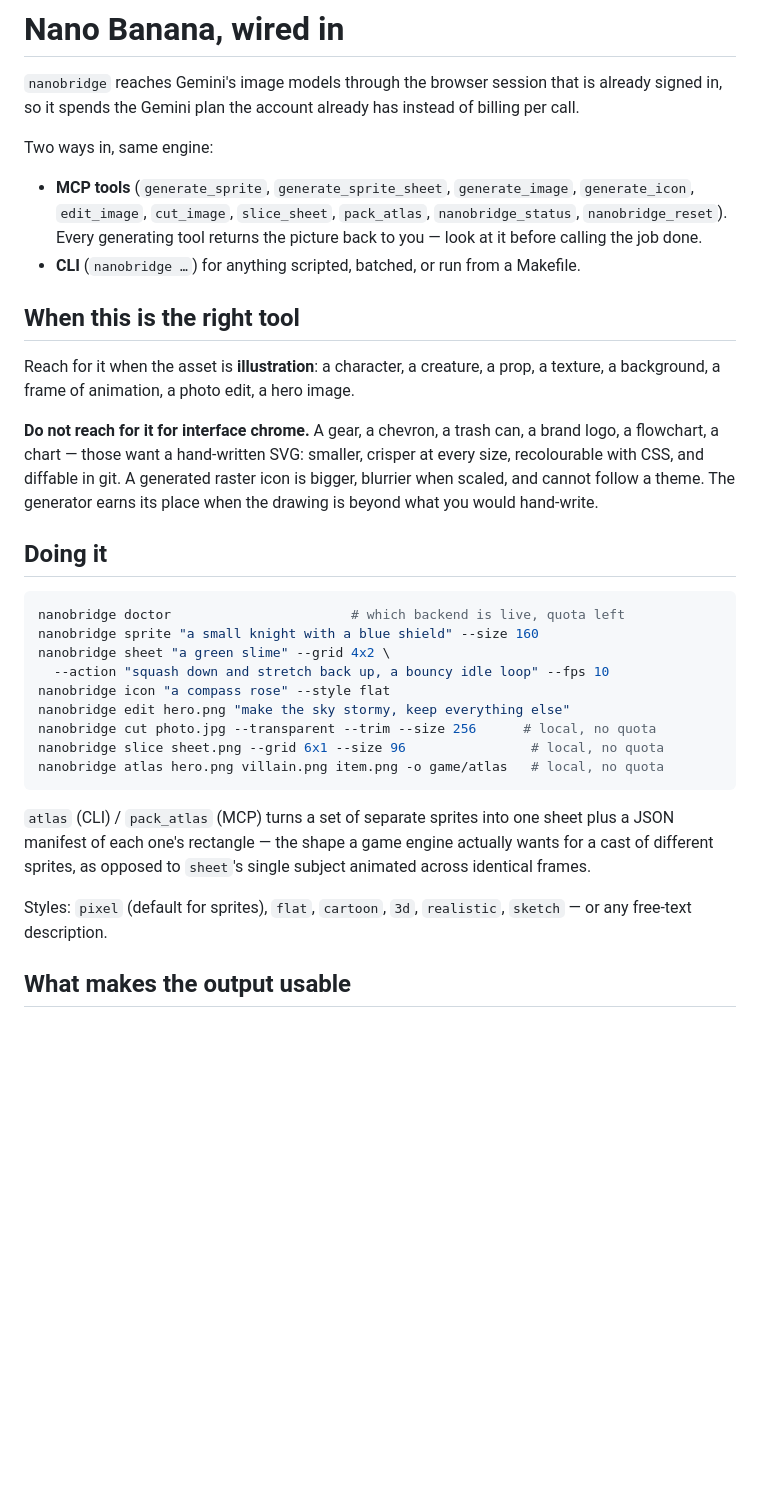
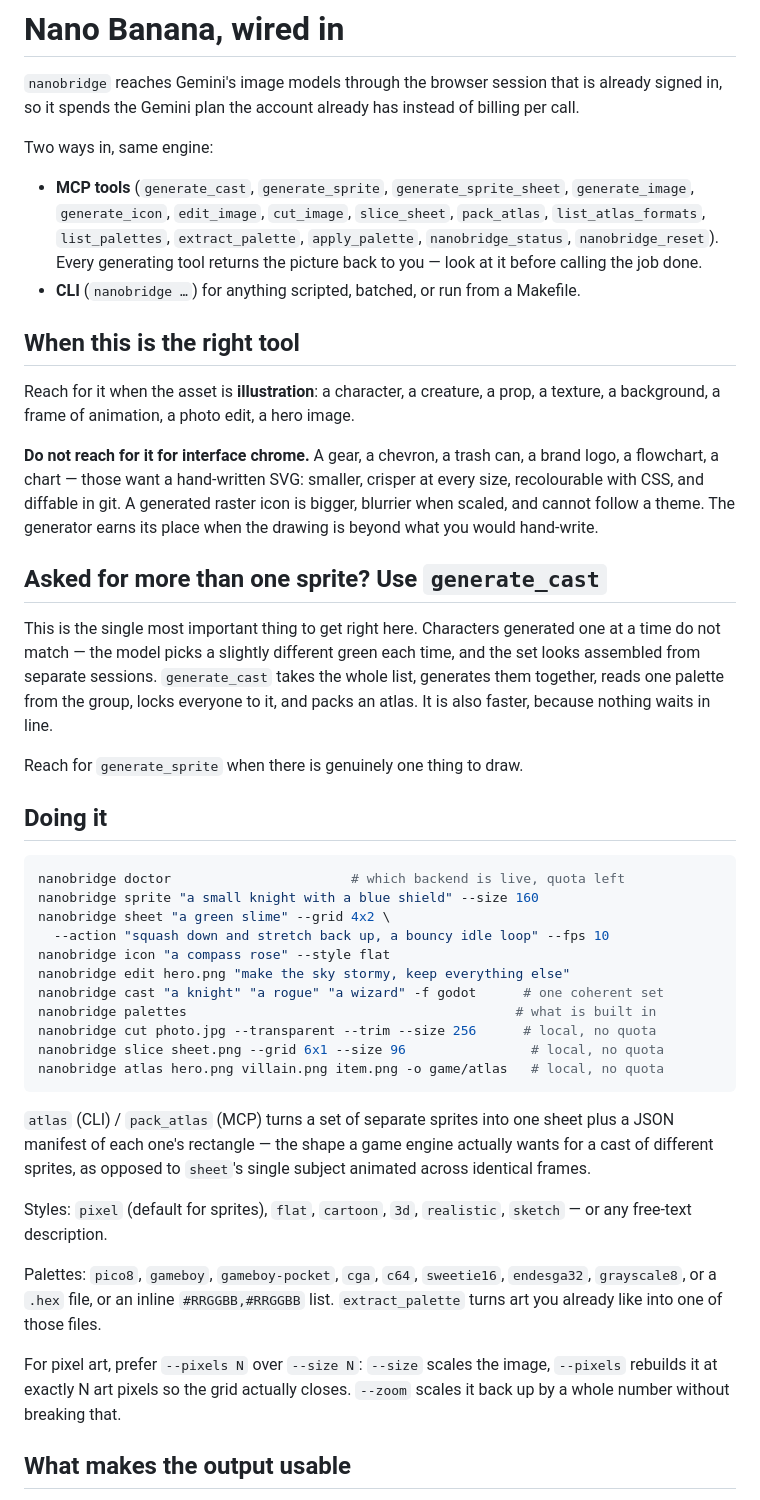
Before and after one commit to NspxMiguel/NanoBridge, a Markdown page: skill/SKILL.md, the part around the change. Drawn GitHub-style; blank space fills up the shorter version.

````diff
--- a/skill/SKILL.md
+++ b/skill/SKILL.md
@@ -11,9 +11,10 @@ of billing per call.
 
 Two ways in, same engine:
 
-- **MCP tools** (`generate_sprite`, `generate_sprite_sheet`, `generate_image`,
-  `generate_icon`, `edit_image`, `cut_image`, `slice_sheet`, `pack_atlas`,
-  `nanobridge_status`, `nanobridge_reset`).
+- **MCP tools** (`generate_cast`, `generate_sprite`, `generate_sprite_sheet`,
+  `generate_image`, `generate_icon`, `edit_image`, `cut_image`, `slice_sheet`,
+  `pack_atlas`, `list_atlas_formats`, `list_palettes`, `extract_palette`,
+  `apply_palette`, `nanobridge_status`, `nanobridge_reset`).
   Every generating tool returns the picture back to you — look at it before
   calling the job done.
 - **CLI** (`nanobridge …`) for anything scripted, batched, or run from a Makefile.
@@ -29,6 +30,17 @@ crisper at every size, recolourable with CSS, and diffable in git. A generated
 raster icon is bigger, blurrier when scaled, and cannot follow a theme. The
 generator earns its place when the drawing is beyond what you would hand-write.
 
+## Asked for more than one sprite? Use `generate_cast`
+
+This is the single most important thing to get right here. Characters generated
+one at a time do not match — the model picks a slightly different green each
+time, and the set looks assembled from separate sessions. `generate_cast` takes
+the whole list, generates them together, reads one palette from the group, locks
+everyone to it, and packs an atlas. It is also faster, because nothing waits in
+line.
+
+Reach for `generate_sprite` when there is genuinely one thing to draw.
+
 ## Doing it
 
 ```bash
@@ -38,6 +50,8 @@ nanobridge sheet "a green slime" --grid 4x2 \
   --action "squash down and stretch back up, a bouncy idle loop" --fps 10
 nanobridge icon "a compass rose" --style flat
 nanobridge edit hero.png "make the sky stormy, keep everything else"
+nanobridge cast "a knight" "a rogue" "a wizard" -f godot      # one coherent set
+nanobridge palettes                                          # what is built in
 nanobridge cut photo.jpg --transparent --trim --size 256      # local, no quota
 nanobridge slice sheet.png --grid 6x1 --size 96                # local, no quota
 nanobridge atlas hero.png villain.png item.png -o game/atlas   # local, no quota
@@ -50,6 +64,14 @@ subject animated across identical frames.
 
 Styles: `pixel` (default for sprites), `flat`, `cartoon`, `3d`, `realistic`,
 `sketch` — or any free-text description.
+
+Palettes: `pico8`, `gameboy`, `gameboy-pocket`, `cga`, `c64`, `sweetie16`,
+`endesga32`, `grayscale8`, or a `.hex` file, or an inline `#RRGGBB,#RRGGBB`
+list. `extract_palette` turns art you already like into one of those files.
+
+For pixel art, prefer `--pixels N` over `--size N`: `--size` scales the image,
+`--pixels` rebuilds it at exactly N art pixels so the grid actually closes.
+`--zoom` scales it back up by a whole number without breaking that.
 
 ## What makes the output usable
 
````
Also changed, not shown: README.md (+54 -3 lines), assets/cast.png (added), assets/pixelart.png (added), docs/assets/cast.png (added), docs/assets/pixelart.png (added), 1 other file.
